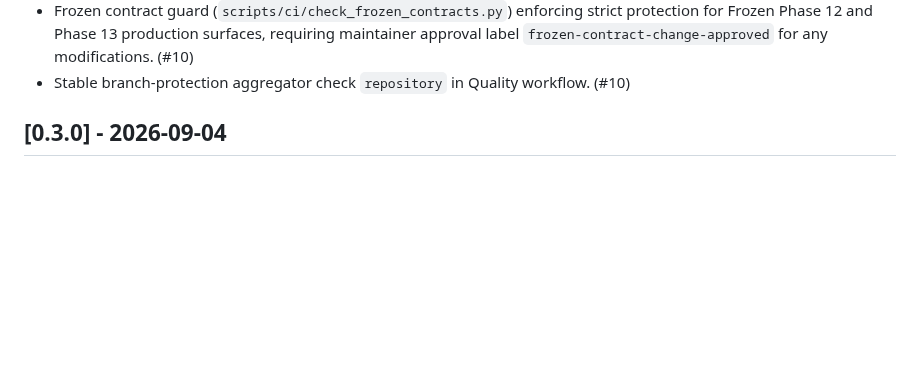
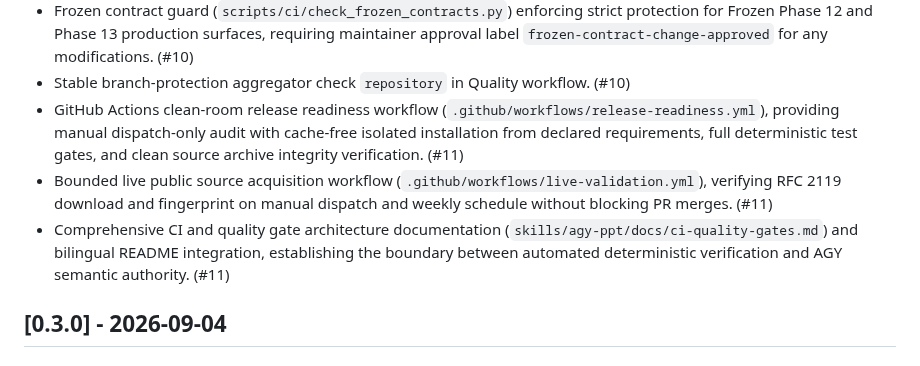
Before and after one commit to sujunmin/agy-ppt, a Markdown page: CHANGELOG.md, the part around the change. Rendered like a GitHub page; blank space fills up the shorter version.

Commit message:
docs: reference release readiness PR in changelog

```diff
--- a/CHANGELOG.md
+++ b/CHANGELOG.md
@@ -23,6 +23,17 @@ All notable changes to `agy-ppt` will be documented in this file.
   requiring maintainer approval label `frozen-contract-change-approved` for any
   modifications. (#10)
 - Stable branch-protection aggregator check `repository` in Quality workflow. (#10)
+- GitHub Actions clean-room release readiness workflow
+  (`.github/workflows/release-readiness.yml`), providing manual dispatch-only
+  audit with cache-free isolated installation from declared requirements, full
+  deterministic test gates, and clean source archive integrity verification. (#11)
+- Bounded live public source acquisition workflow
+  (`.github/workflows/live-validation.yml`), verifying RFC 2119 download and
+  fingerprint on manual dispatch and weekly schedule without blocking PR merges. (#11)
+- Comprehensive CI and quality gate architecture documentation
+  (`skills/agy-ppt/docs/ci-quality-gates.md`) and bilingual README integration,
+  establishing the boundary between automated deterministic verification and AGY
+  semantic authority. (#11)
 
 
 ## [0.3.0] - 2026-09-04
```
